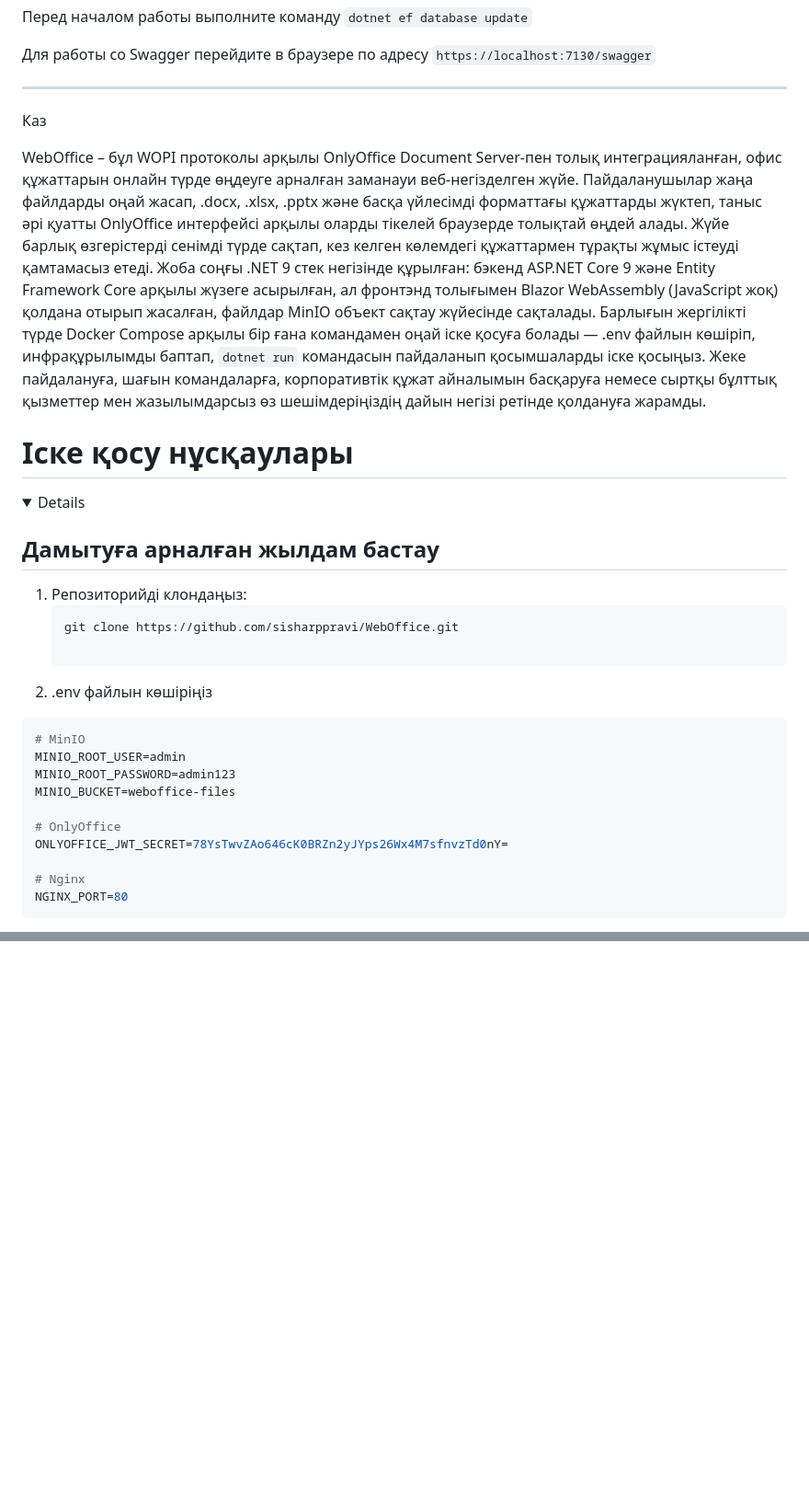
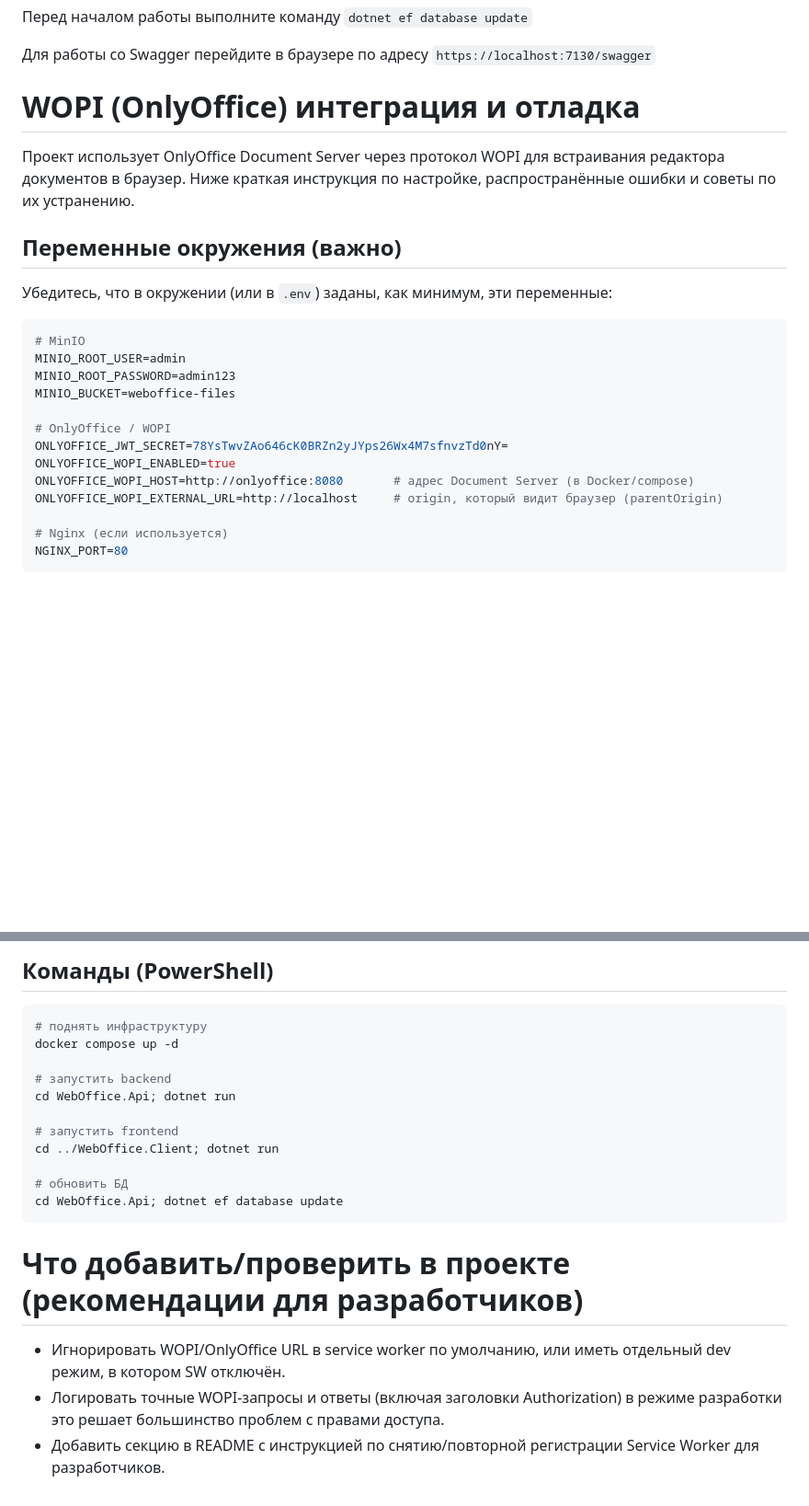
Before and after one commit to sisharppravi/WebOffice-WOPI, a Markdown page: ReadME.md, 2 parts joined by grey strips. Shown at 92% size. Drawn GitHub-style; folded sections open; blank space fills up the shorter version.

````diff
--- a/ReadME.md
+++ b/ReadME.md
@@ -88,23 +88,13 @@ NGINX_PORT=80
 </details>
 
 
----
+# WOPI (OnlyOffice) интеграция и отладка
 
-Каз
+Проект использует OnlyOffice Document Server через протокол WOPI для встраивания редактора документов в браузер. Ниже краткая инструкция по настройке, распространённые ошибки и советы по их устранению.
 
-WebOffice – бұл WOPI протоколы арқылы OnlyOffice Document Server-пен толық интеграцияланған, офис құжаттарын онлайн түрде өңдеуге арналған заманауи веб-негізделген жүйе. Пайдаланушылар жаңа файлдарды оңай жасап, .docx, .xlsx, .pptx және басқа үйлесімді форматтағы құжаттарды жүктеп, таныс әрі қуатты OnlyOffice интерфейсі арқылы оларды тікелей браузерде толықтай өңдей алады. Жүйе барлық өзгерістерді сенімді түрде сақтап, кез келген көлемдегі құжаттармен тұрақты жұмыс істеуді қамтамасыз етеді.
-Жоба соңғы .NET 9 стек негізінде құрылған: бэкенд ASP.NET Core 9 және Entity Framework Core арқылы жүзеге асырылған, ал фронтэнд толығымен Blazor WebAssembly (JavaScript жоқ) қолдана отырып жасалған, файлдар MinIO объект сақтау жүйесінде сақталады. Барлығын жергілікті түрде Docker Compose арқылы бір ғана командамен оңай іске қосуға болады — .env файлын көшіріп, инфрақұрылымды баптап, `dotnet run` командасын пайдаланып қосымшаларды іске қосыңыз. Жеке пайдалануға, шағын командаларға, корпоративтік құжат айналымын басқаруға немесе сыртқы бұлттық қызметтер мен жазылымдарсыз өз шешімдеріңіздің дайын негізі ретінде қолдануға жарамды.
+## Переменные окружения (важно)
 
-# Іске қосу нұсқаулары
-
-<details>
-
-## Дамытуға арналған жылдам бастау
-1. Репозиторийді клондаңыз:
-   ```bash
-   git clone https://github.com/sisharppravi/WebOffice.git
-
-2. .env файлын көшіріңіз
+Убедитесь, что в окружении (или в `.env`) заданы, как минимум, эти переменные:
 
 ```env
 # MinIO
@@ -112,9 +102,12 @@ MINIO_ROOT_USER=admin
 MINIO_ROOT_PASSWORD=admin123
 MINIO_BUCKET=weboffice-files
 
-# OnlyOffice
+# OnlyOffice / WOPI
 ONLYOFFICE_JWT_SECRET=78YsTwvZAo646cK0BRZn2yJYps26Wx4M7sfnvzTd0nY=
+ONLYOFFICE_WOPI_ENABLED=true
+ONLYOFFICE_WOPI_HOST=http://onlyoffice:8080       # адрес Document Server (в Docker/compose)
+ONLYOFFICE_WOPI_EXTERNAL_URL=http://localhost     # origin, который видит браузер (parentOrigin)
 
-# Nginx
+# Nginx (если используется)
 NGINX_PORT=80
 ```
@@ -173,0 +199,22 @@ Swagger-пен жұмыс істеу үшін шолғышта `https://localhos
+## Команды (PowerShell)
+
+```powershell
+# поднять инфраструктуру
+docker compose up -d
+
+# запустить backend
+cd WebOffice.Api; dotnet run
+
+# запустить frontend
+cd ../WebOffice.Client; dotnet run
+
+# обновить БД
+cd WebOffice.Api; dotnet ef database update
+```
+
+
+# Что добавить/проверить в проекте (рекомендации для разработчиков)
+
+- Игнорировать WOPI/OnlyOffice URL в service worker по умолчанию, или иметь отдельный dev режим, в котором SW отключён.
+- Логировать точные WOPI-запросы и ответы (включая заголовки Authorization) в режиме разработки это решает большинство проблем с правами доступа.
+- Добавить секцию в README с инструкцией по снятию/повторной регистрации Service Worker для разработчиков.
````
Also changed, not shown: other parts of ReadME.md (+76 -44 lines).
